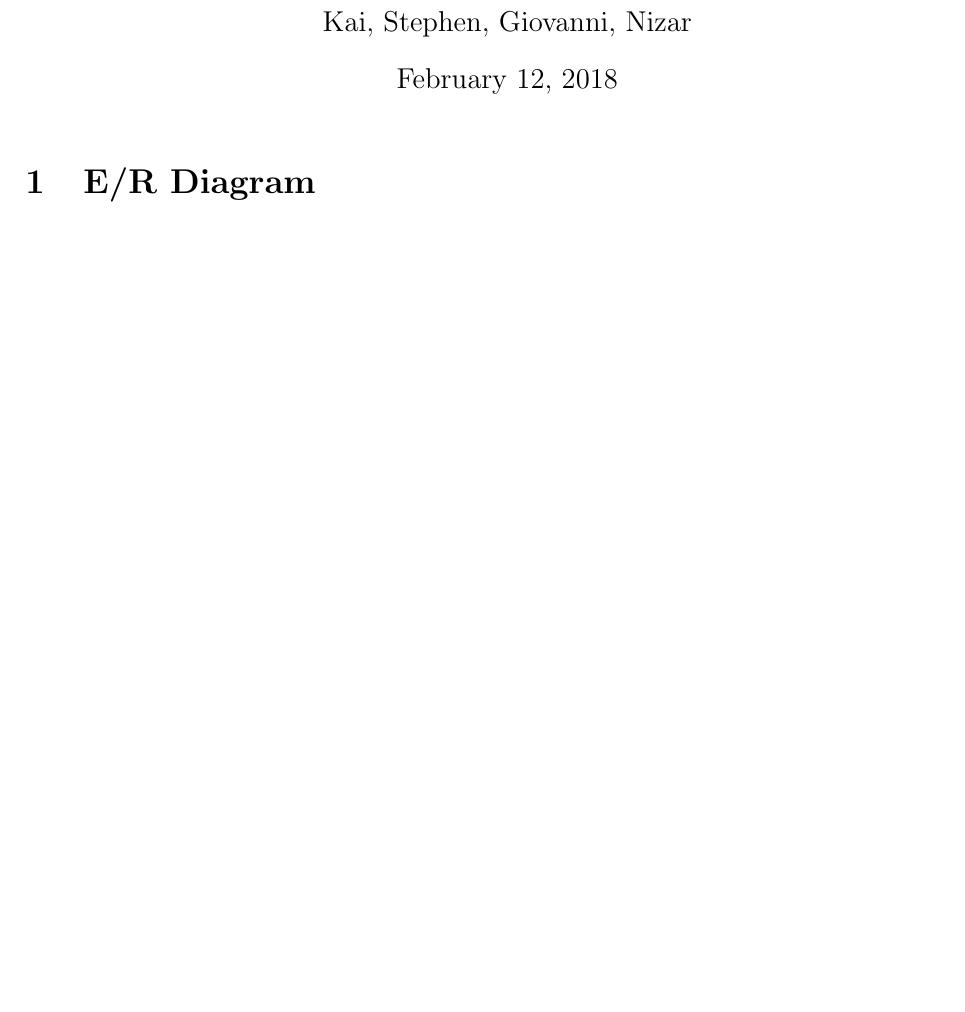
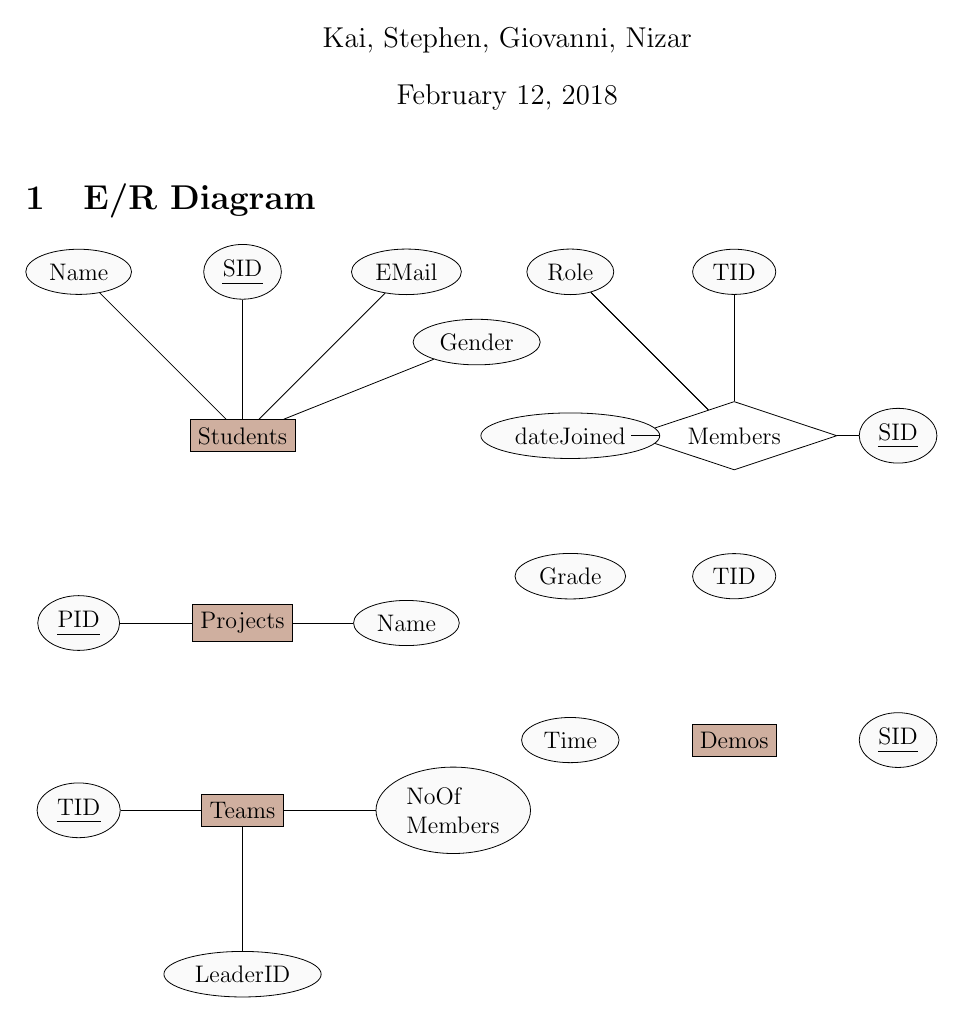
Before and after one commit to sPrizio/COMP353, a LaTeX document (report.tex): part of the page, cut so that both start at the same text, the shorter picture padded with empty space. Compiled offline with pdfLaTeX.

Commit message:
meeting update

```diff
--- a/report.tex
+++ b/report.tex
@@ -19,14 +19,73 @@ Comments here
 
 \begin{document}
 	\maketitle
-	 \tikzstyle{EntitySet}=[rectangle,draw,fill=gray,node distance=8em]
-    \tikzstyle{Attribute}=[ellipse,draw,fill=none,node distance=7em]
-    \tikzstyle{Relationship}=[diamond,draw,fill=none, node distance=13em,aspect=3]
+	 \tikzstyle{EntitySet}=[rectangle,draw,fill={rgb:red,4;green,2;blue,1;white,9},node distance=8em]
+    \tikzstyle{Attribute}=[ellipse,draw,fill={rgb:red,1;green,1;blue,1;white,100},node distance=7em]
+    \tikzstyle{Relationship}=[diamond,draw,fill=none, node distance=6em,aspect=3]
     \tikzstyle{OneLine}=[draw]
     \tikzstyle{ManyLine}=[draw,-latex',thick]
 
 
 	\section{E/R Diagram}
 	\begin{tikzpicture}
+
+
+%Construct the entity->attribute relations
+
+%%Students (SID, Name, gender, email),
+\node[EntitySet](students){Students};
+\node[Attribute, above of=students](sid){\uline{SID}};
+\node[Attribute, left of=sid](name){Name};
+\node[Attribute, right of=sid,yshift=-3em,xshift=3em](gender){Gender};
+\node[Attribute, right of=sid](email){EMail};
+
+\path[OneLine](sid)--(students);
+\path[OneLine](email)--(students);
+\path[OneLine](name)--(students);
+\path[OneLine](gender)--(students);
+
+%%Projects (PID, Name)
+\node[EntitySet, below of=students](projects){Projects};
+\node[Attribute,left of=projects](pid){\uline{PID}};
+\node[Attribute, right of=projects](name){Name};
+
+\path[OneLine](pid)--(projects);
+\path[OneLine](name)--(projects);
+
+%%Teams (TID, LeaderID, NoOfMembers),
+\node[EntitySet, below of=projects](teams){Teams};
+\node[Attribute,left of=teams](tid){\uline{TID}};
+\node[Attribute, below of=teams](leaderid){LeaderID};
+\node[Attribute, right of=teams, xshift=2em, text width=4em](noofmem){NoOf Members};
+
+\path[OneLine](tid)--(teams);
+\path[OneLine](leaderid)--(teams);
+\path[OneLine](noofmem)--(teams);
+
+%%Members (SID, TID, dateJoined,role),
+\node[Relationship, right of=students, xshift=15em](members){Members};
+\node[Attribute, right of=members](sid_mem){\uline{SID}};
+\node[Attribute, above of=members](tid){TID};
+\node[Attribute, left of=members](datejoined){dateJoined};
+\node[Attribute, left of=tid](role){Role};
+
+\path[OneLine](sid_mem)--(members);
+\path[OneLine](tid)--(members);
+\path[OneLine](datejoined)--(members);
+\path[OneLine](role)--(members);
+%%Demos (SID, TID, Date, time, grade)
+
+\node[EntitySet, below of=members, yshift=-5em](demos){Demos};
+\node[Attribute, right of=demos](sid_dem){\uline{SID}};
+\node[Attribute, above of=demos](tid_dem){TID};
+\node[Attribute, left of=demos](time){Time};
+\node[Attribute, left of=tid_dem](grade){Grade};
+
+\path[OneLine](sid_mem)--(members);
+\path[OneLine](tid)--(members);
+\path[OneLine](datejoined)--(members);
+\path[OneLine](role)--(members);
+
+
 	\end{tikzpicture}
 \end{document}
```
Also changed, not shown: 1 other file.
